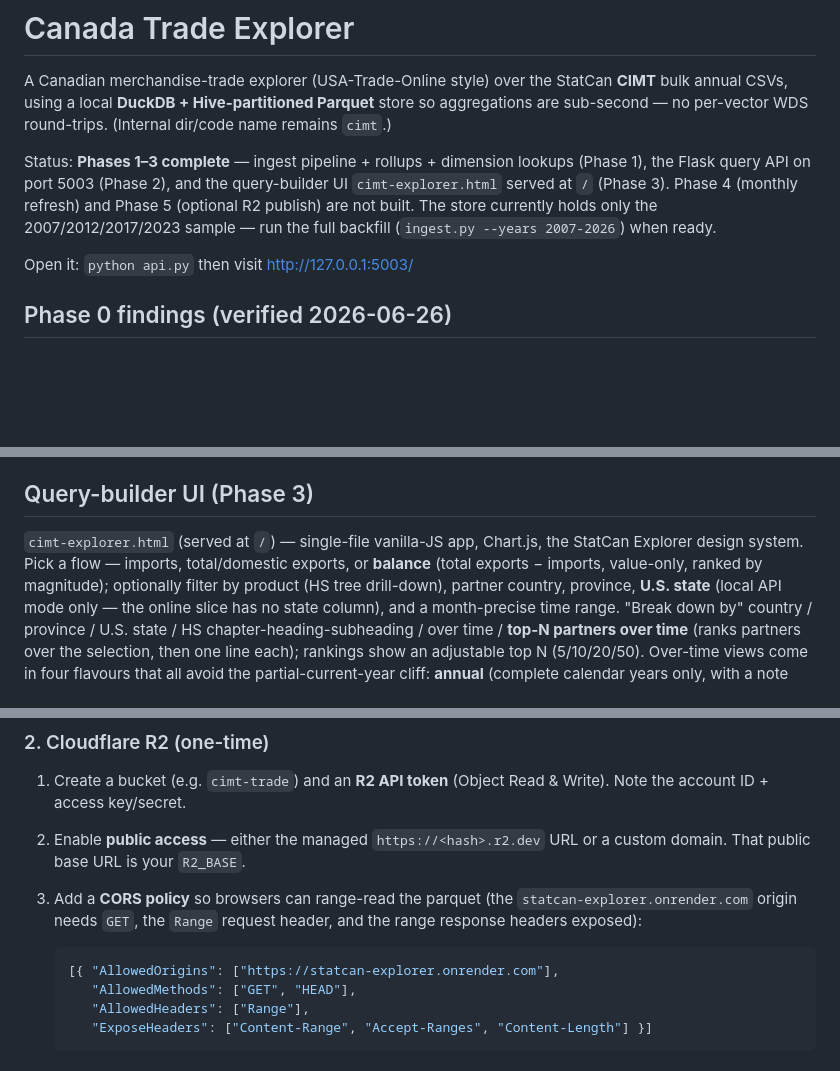
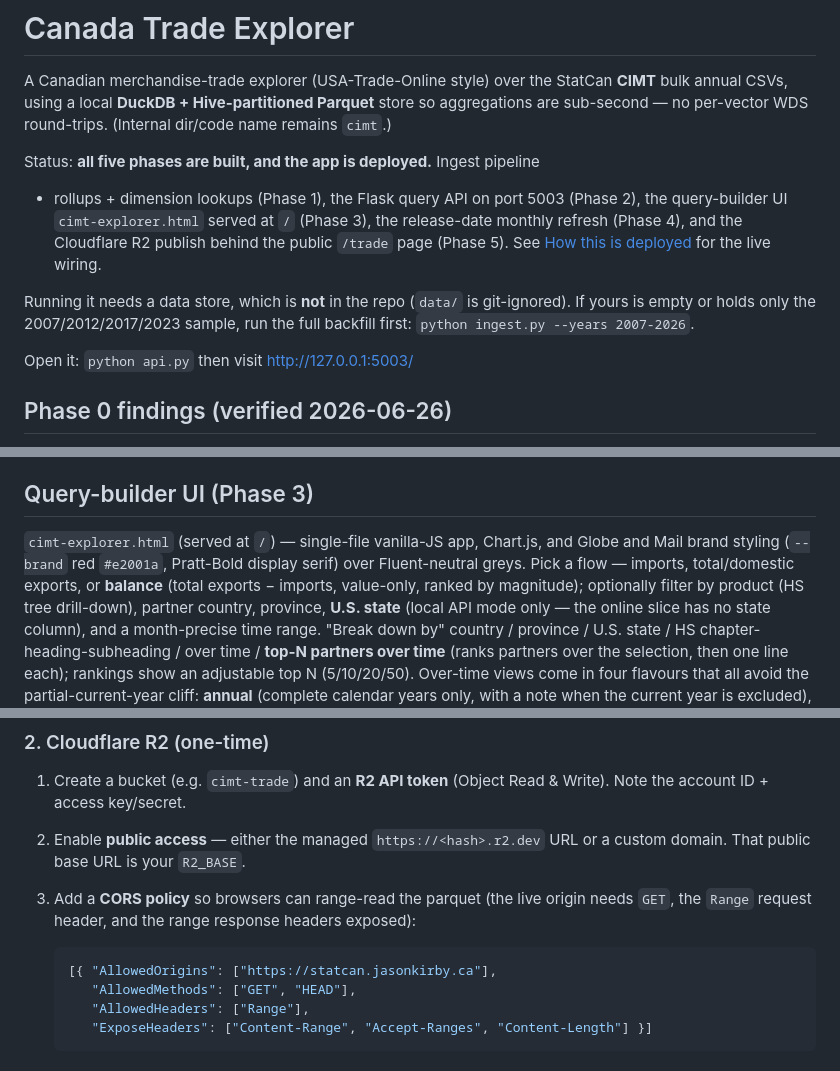
Before and after one commit to jmkyyz/canada-trade-explorer, a Markdown page: README.md, 3 parts joined by grey strips. Drawn GitHub-style; blank space fills up the shorter version.

````diff
--- a/README.md
+++ b/README.md
@@ -5,12 +5,16 @@ A Canadian merchandise-trade explorer (USA-Trade-Online style) over the StatCan
 store so aggregations are sub-second — no per-vector WDS round-trips. (Internal
 dir/code name remains `cimt`.)
 
-Status: **Phases 1–3 complete** — ingest pipeline + rollups + dimension lookups
-(Phase 1), the Flask query API on port 5003 (Phase 2), and the query-builder UI
-`cimt-explorer.html` served at `/` (Phase 3). Phase 4 (monthly refresh) and
-Phase 5 (optional R2 publish) are not built. The store currently holds only the
-2007/2012/2017/2023 sample — run the full backfill (`ingest.py --years
-2007-2026`) when ready.
+Status: **all five phases are built, and the app is deployed.** Ingest pipeline
++ rollups + dimension lookups (Phase 1), the Flask query API on port 5003
+(Phase 2), the query-builder UI `cimt-explorer.html` served at `/` (Phase 3),
+the release-date monthly refresh (Phase 4), and the Cloudflare R2 publish behind
+the public `/trade` page (Phase 5). See
+[How this is deployed](#how-this-is-deployed) for the live wiring.
+
+Running it needs a data store, which is **not** in the repo (`data/` is
+git-ignored). If yours is empty or holds only the 2007/2012/2017/2023 sample,
+run the full backfill first: `python ingest.py --years 2007-2026`.
 
 Open it: `python api.py` then visit http://127.0.0.1:5003/
 
@@ -132,8 +136,9 @@ month-precise ranges, and sorts time-series breakdowns chronologically.
 
 ## Query-builder UI (Phase 3)
 
-`cimt-explorer.html` (served at `/`) — single-file vanilla-JS app, Chart.js, the
-StatCan Explorer design system. Pick a flow — imports, total/domestic exports,
+`cimt-explorer.html` (served at `/`) — single-file vanilla-JS app, Chart.js, and
+Globe and Mail brand styling (`--brand` red `#e2001a`, Pratt-Bold display serif)
+over Fluent-neutral greys. Pick a flow — imports, total/domestic exports,
 or **balance** (total exports − imports, value-only, ranked by magnitude);
 optionally filter by product (HS tree drill-down), partner country, province,
 **U.S. state** (local API mode only — the online slice has no state column),
@@ -227,12 +232,12 @@ with CORS+range, so open `http://127.0.0.1:5003/?wasm=1`.
    Write). Note the account ID + access key/secret.
 2. Enable **public access** — either the managed `https://<hash>.r2.dev` URL or
    a custom domain. That public base URL is your `R2_BASE`.
-3. Add a **CORS policy** so browsers can range-read the parquet (the
-   `statcan-explorer.onrender.com` origin needs `GET`, the `Range` request
-   header, and the range response headers exposed):
+3. Add a **CORS policy** so browsers can range-read the parquet (the live
+   origin needs `GET`, the `Range` request header, and the range response
+   headers exposed):
 
    ```json
-   [{ "AllowedOrigins": ["https://statcan-explorer.onrender.com"],
+   [{ "AllowedOrigins": ["https://statcan.jasonkirby.ca"],
       "AllowedMethods": ["GET", "HEAD"],
       "AllowedHeaders": ["Range"],
       "ExposeHeaders": ["Content-Range", "Accept-Ranges", "Content-Length"] }]
````
Also changed, not shown: other parts of README.md (+63 -1 lines).
